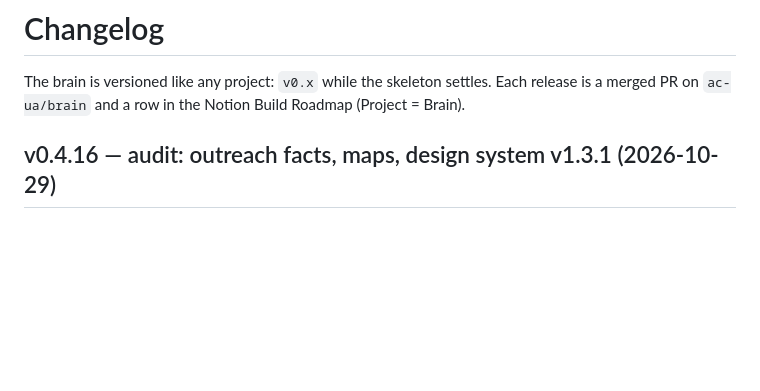
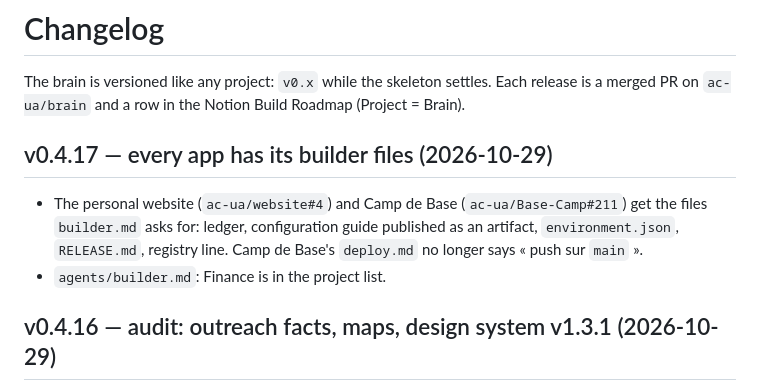
Before and after one commit to ac-ua/Brain, a Markdown page: CHANGELOG.md, the part around the change. Drawn GitHub-style; blank space fills up the shorter version.

Commit message:
[CF-Pages-Skip] v0.4.17: builder files in every app; Finance in builder's scope (#36)
* [CF-Pages-Skip] v0.4.16: audit — outreach facts (Nov 2027, Berkner), maps, design system v1.3.1

Co-Authored-By: Claude Opus 5.5 <noreply@anthropic.com>
Claude-Session: https://claude.ai/code/session_01HjVi7WmHRtsGjS8z5Lzqig

* [CF-Pages-Skip] Outreach context: the postponement reason stays internal

Co-Authored-By: Claude Opus 5.5 <noreply@anthropic.com>
Claude-Session: https://claude.ai/code/session_01HjVi7WmHRtsGjS8z5Lzqig

* [CF-Pages-Skip] v0.4.17: builder files in every app; Finance in builder's scope

Co-Authored-By: Claude Opus 5.5 <noreply@anthropic.com>
Claude-Session: https://claude.ai/code/session_01HjVi7WmHRtsGjS8z5Lzqig

---------

Co-authored-by: Claude <noreply@anthropic.com>

```diff
--- a/CHANGELOG.md
+++ b/CHANGELOG.md
@@ -2,6 +2,12 @@
 
 The brain is versioned like any project: `v0.x` while the skeleton settles. Each release is a merged PR on
 `ac-ua/brain` and a row in the Notion Build Roadmap (Project = Brain).
+
+## v0.4.17 — every app has its builder files (2026-10-29)
+- The personal website (`ac-ua/website#4`) and Camp de Base (`ac-ua/Base-Camp#211`) get the files `builder.md` asks
+  for: ledger, configuration guide published as an artifact, `environment.json`, `RELEASE.md`, registry line.
+  Camp de Base's `deploy.md` no longer says « push sur `main` ».
+- `agents/builder.md`: Finance is in the project list.
 
 ## v0.4.16 — audit: outreach facts, maps, design system v1.3.1 (2026-10-29)
 - Outreach skills (sponsor, research, follow-up) and their context files: South Pole **November 2027 from Berkner
```
Also changed, not shown: agents/builder.md (+1 -1 lines).
